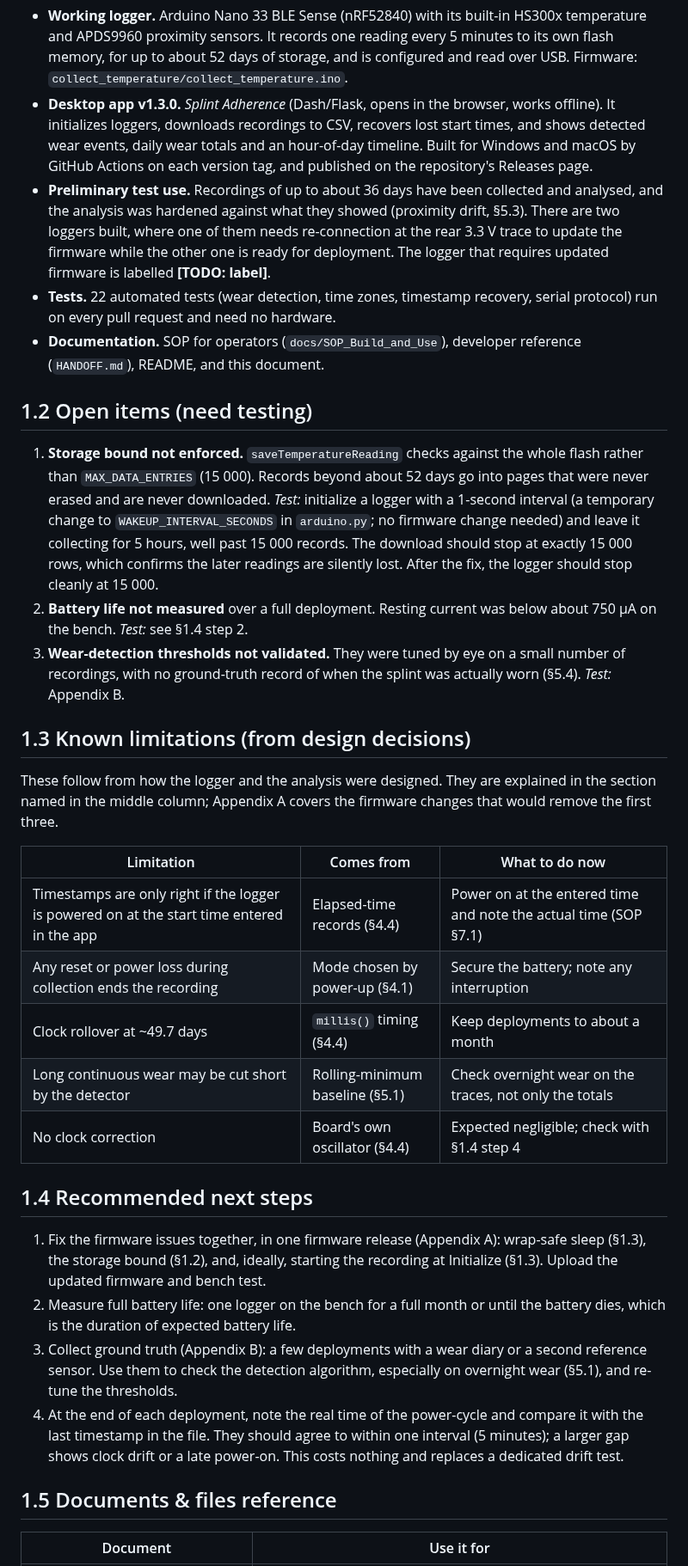
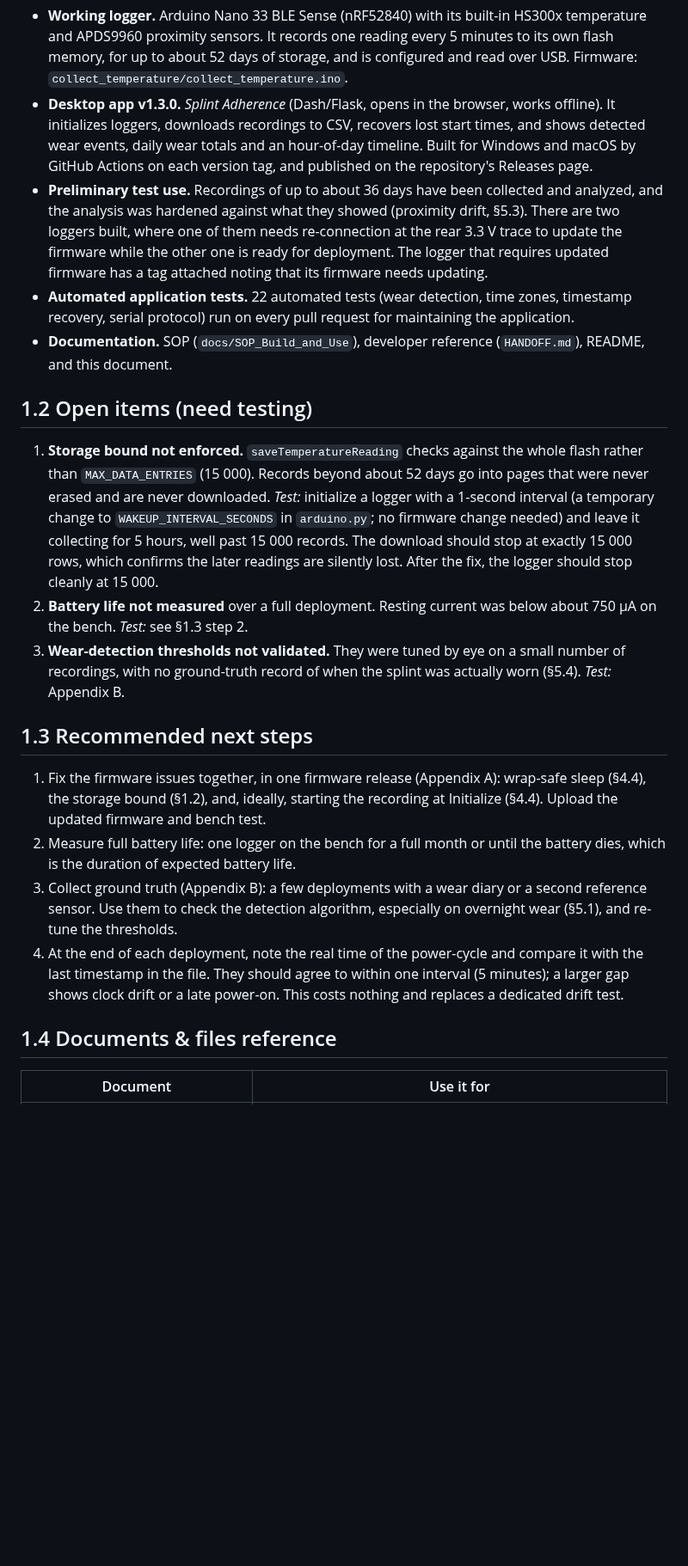
Before and after one commit to Jamie215/splint_adherence, a Markdown page: docs/Project_Handover.md, the part around one of its changes. Shown at 86% size. Drawn GitHub-style; blank space fills up the shorter version.

```diff
--- a/docs/Project_Handover.md
+++ b/docs/Project_Handover.md
@@ -33,36 +33,24 @@ The muscle contraction variant of the project work will not be discussed as it w
 
 - **Working logger.** Arduino Nano 33 BLE Sense (nRF52840) with its built-in HS300x temperature and APDS9960 proximity sensors. It records one reading every 5 minutes to its own flash memory, for up to about 52 days of storage, and is configured and read over USB. Firmware: `collect_temperature/collect_temperature.ino`.
 - **Desktop app v1.3.0.** *Splint Adherence* (Dash/Flask, opens in the browser, works offline). It initializes loggers, downloads recordings to CSV, recovers lost start times, and shows detected wear events, daily wear totals and an hour-of-day timeline. Built for Windows and macOS by GitHub Actions on each version tag, and published on the repository's Releases page.
-- **Preliminary test use.** Recordings of up to about 36 days have been collected and analysed, and the analysis was hardened against what they showed (proximity drift, §5.3). There are two loggers built, where one of them needs re-connection at the rear 3.3 V trace to update the firmware while the other one is ready for deployment. The logger that requires updated firmware is labelled **\[TODO: label\]**.
-- **Tests.** 22 automated tests (wear detection, time zones, timestamp recovery, serial protocol) run on every pull request and need no hardware.
-- **Documentation.** SOP for operators (`docs/SOP_Build_and_Use`), developer reference (`HANDOFF.md`), README, and this document.
+- **Preliminary test use.** Recordings of up to about 36 days have been collected and analyzed, and the analysis was hardened against what they showed (proximity drift, §5.3). There are two loggers built, where one of them needs re-connection at the rear 3.3 V trace to update the firmware while the other one is ready for deployment. The logger that requires updated firmware has a tag attached noting that its firmware needs updating.
+- **Automated application tests.** 22 automated tests (wear detection, time zones, timestamp recovery, serial protocol) run on every pull request for maintaining the application.
+- **Documentation.** SOP (`docs/SOP_Build_and_Use`), developer reference (`HANDOFF.md`), README, and this document.
 
 ## 1.2 Open items (need testing)
 
 1. **Storage bound not enforced.** `saveTemperatureReading` checks against the whole flash rather than `MAX_DATA_ENTRIES` (15 000). Records beyond about 52 days go into pages that were never erased and are never downloaded. *Test:* initialize a logger with a 1-second interval (a temporary change to `WAKEUP_INTERVAL_SECONDS` in `arduino.py`; no firmware change needed) and leave it collecting for 5 hours, well past 15 000 records. The download should stop at exactly 15 000 rows, which confirms the later readings are silently lost. After the fix, the logger should stop cleanly at 15 000.
-2. **Battery life not measured** over a full deployment. Resting current was below about 750 µA on the bench. *Test:* see §1.4 step 2.
+2. **Battery life not measured** over a full deployment. Resting current was below about 750 µA on the bench. *Test:* see §1.3 step 2.
 3. **Wear-detection thresholds not validated.** They were tuned by eye on a small number of recordings, with no ground-truth record of when the splint was actually worn (§5.4). *Test:* Appendix B.
 
-## 1.3 Known limitations (from design decisions)
+## 1.3 Recommended next steps
 
-These follow from how the logger and the analysis were designed. They are explained in the section named in the middle column; Appendix A covers the firmware changes that would remove the first three.
-
-| Limitation | Comes from | What to do now |
-|------------|---------|-------------|
-| Timestamps are only right if the logger is powered on at the start time entered in the app | Elapsed-time records (§4.4) | Power on at the entered time and note the actual time (SOP §7.1) |
-| Any reset or power loss during collection ends the recording | Mode chosen by power-up (§4.1) | Secure the battery; note any interruption |
-| Clock rollover at ~49.7 days | `millis()` timing (§4.4) | Keep deployments to about a month |
-| Long continuous wear may be cut short by the detector | Rolling-minimum baseline (§5.1) | Check overnight wear on the traces, not only the totals |
-| No clock correction | Board's own oscillator (§4.4) | Expected negligible; check with §1.4 step 4 |
-
-## 1.4 Recommended next steps
-
-1. Fix the firmware issues together, in one firmware release (Appendix A): wrap-safe sleep (§1.3), the storage bound (§1.2), and, ideally, starting the recording at Initialize (§1.3). Upload the updated firmware and bench test.
+1. Fix the firmware issues together, in one firmware release (Appendix A): wrap-safe sleep (§4.4), the storage bound (§1.2), and, ideally, starting the recording at Initialize (§4.4). Upload the updated firmware and bench test.
 2. Measure full battery life: one logger on the bench for a full month or until the battery dies, which is the duration of expected battery life.
 3. Collect ground truth (Appendix B): a few deployments with a wear diary or a second reference sensor. Use them to check the detection algorithm, especially on overnight wear (§5.1), and re-tune the thresholds.
 4. At the end of each deployment, note the real time of the power-cycle and compare it with the last timestamp in the file. They should agree to within one interval (5 minutes); a larger gap shows clock drift or a late power-on. This costs nothing and replaces a dedicated drift test.
 
-## 1.5 Documents & files reference
+## 1.4 Documents & files reference
 
 | Document | Use it for |
 |----------|----------|
```
Also changed, not shown: other parts of docs/Project_Handover.md (+49 -45 lines), docs/SOP_Build_and_Use.md (+2 -2 lines), docs/images/data_row.png (added), docs/images/device_lifecycle.png, 4 other files.
